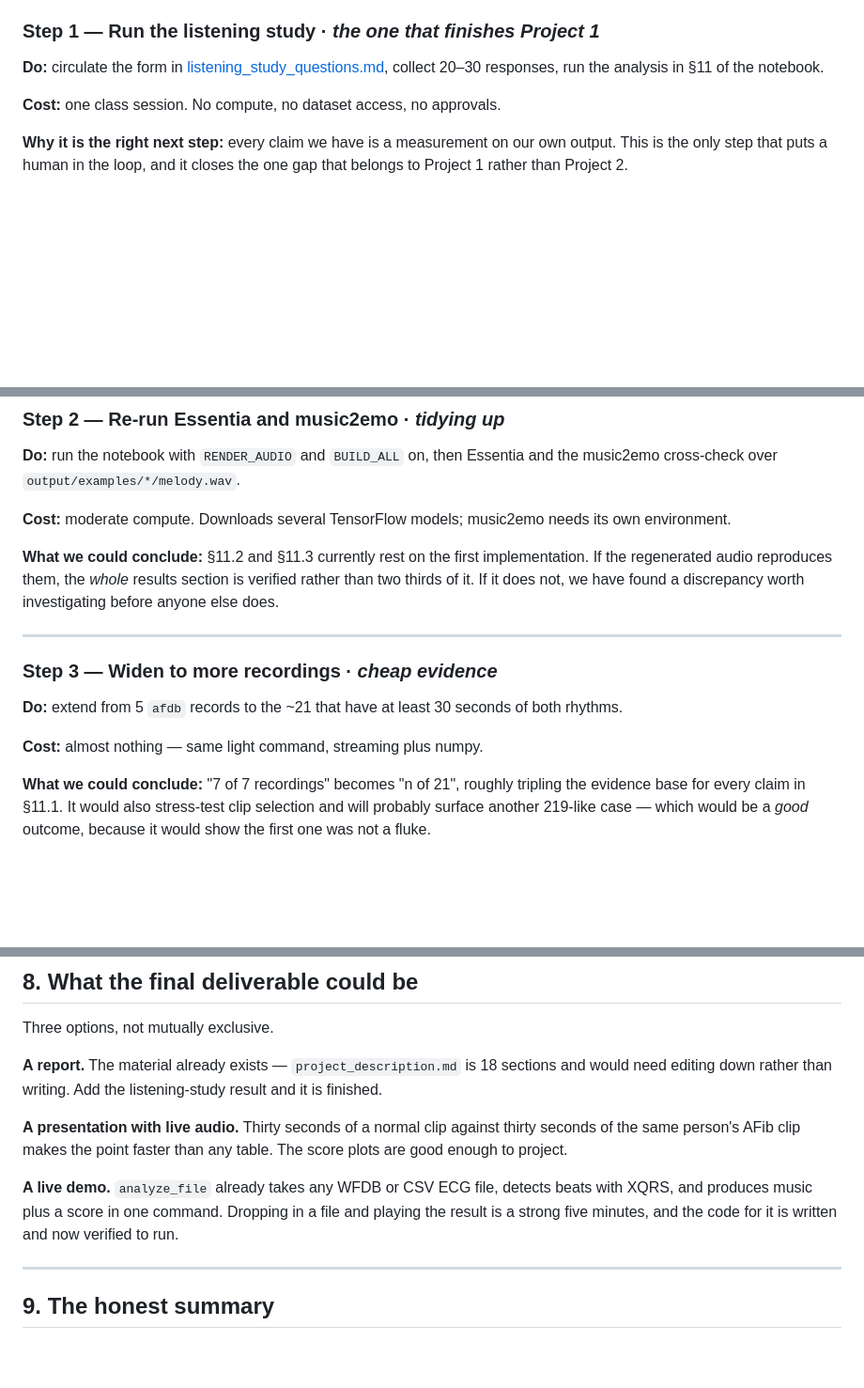
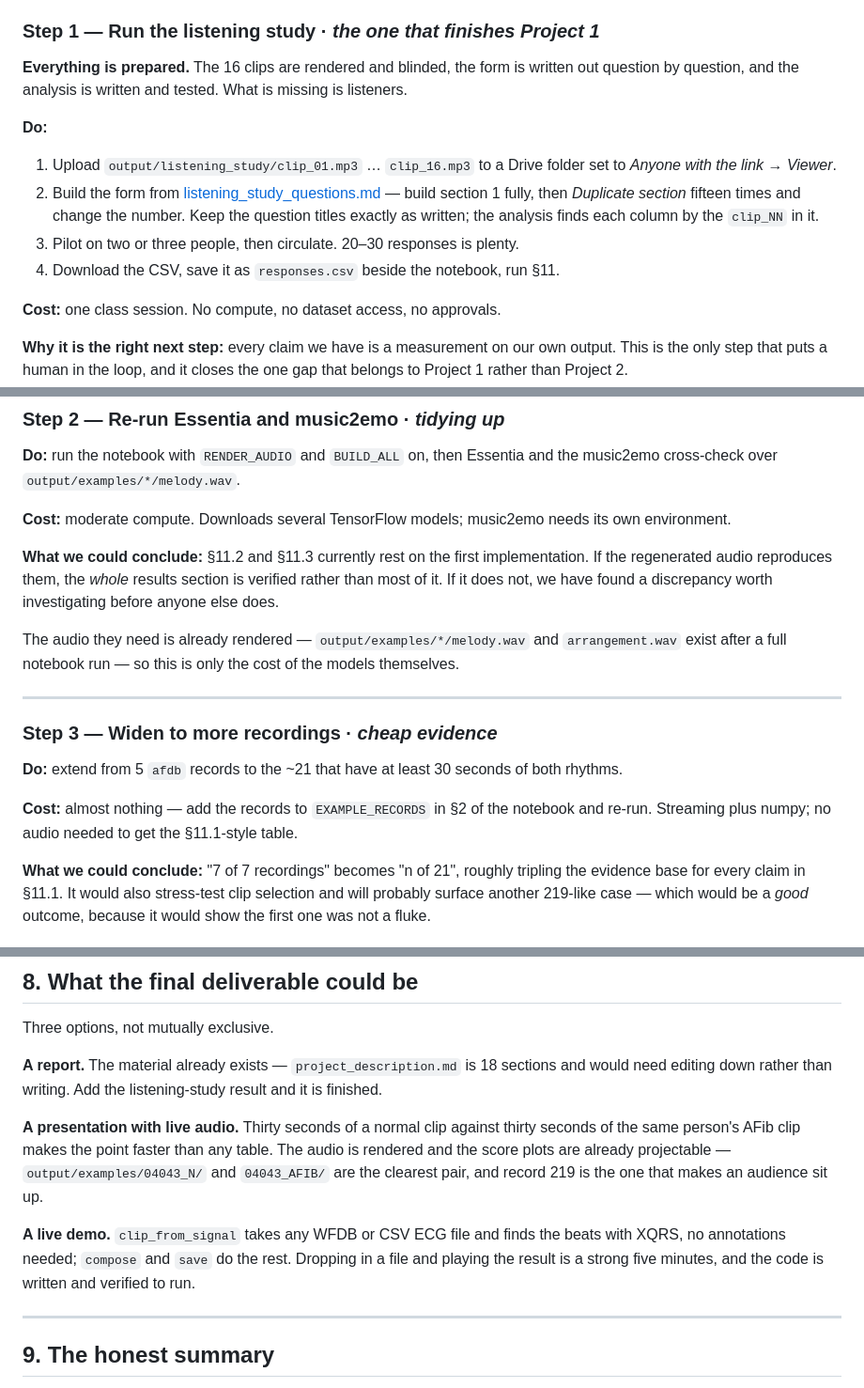
Before and after one commit to manidhar2006/MusicWorkshop, a Markdown page: Plan.md, 3 parts joined by grey strips. Shown at 94% size. Drawn GitHub-style; blank space fills up the shorter version.

```diff
--- a/Plan.md
+++ b/Plan.md
@@ -245,9 +267,18 @@ This is the part that matters. Each step is listed with what it costs and, more
 
 ### Step 1 — Run the listening study · *the one that finishes Project 1*
 
-**Do:** circulate the form in
-[listening_study_questions.md](listening_study_questions.md), collect 20–30 responses, run
-the analysis in §11 of the notebook.
+**Everything is prepared.** The 16 clips are rendered and blinded, the form is written out
+question by question, and the analysis is written and tested. What is missing is listeners.
+
+**Do:**
+
+1. Upload `output/listening_study/clip_01.mp3` … `clip_16.mp3` to a Drive folder set to *Anyone
+   with the link → Viewer*.
+2. Build the form from [listening_study_questions.md](listening_study_questions.md) — build
+   section 1 fully, then *Duplicate section* fifteen times and change the number. Keep the
+   question titles exactly as written; the analysis finds each column by the `clip_NN` in it.
+3. Pilot on two or three people, then circulate. 20–30 responses is plenty.
+4. Download the CSV, save it as `responses.csv` beside the notebook, run §11.
 
 **Cost:** one class session. No compute, no dataset access, no approvals.
 
@@ -280,8 +311,11 @@ cross-check over `output/examples/*/melody.wav`.
 environment.
 
 **What we could conclude:** §11.2 and §11.3 currently rest on the first implementation. If the
-regenerated audio reproduces them, the *whole* results section is verified rather than two thirds
-of it. If it does not, we have found a discrepancy worth investigating before anyone else does.
+regenerated audio reproduces them, the *whole* results section is verified rather than most of it.
+If it does not, we have found a discrepancy worth investigating before anyone else does.
+
+The audio they need is already rendered — `output/examples/*/melody.wav` and `arrangement.wav`
+exist after a full notebook run — so this is only the cost of the models themselves.
 
 ---
 
@@ -289,7 +323,8 @@ of it. If it does not, we have found a discrepancy worth investigating before an
 
 **Do:** extend from 5 `afdb` records to the ~21 that have at least 30 seconds of both rhythms.
 
-**Cost:** almost nothing — same light command, streaming plus numpy.
+**Cost:** almost nothing — add the records to `EXAMPLE_RECORDS` in §2 of the notebook and re-run.
+Streaming plus numpy; no audio needed to get the §11.1-style table.
 
 **What we could conclude:** "7 of 7 recordings" becomes "n of 21", roughly tripling the evidence
 base for every claim in §11.1. It would also stress-test clip selection and will probably surface
@@ -384,12 +423,13 @@ Three options, not mutually exclusive.
 need editing down rather than writing. Add the listening-study result and it is finished.
 
 **A presentation with live audio.** Thirty seconds of a normal clip against thirty seconds of the
-same person's AFib clip makes the point faster than any table. The score plots are good enough to
-project.
+same person's AFib clip makes the point faster than any table. The audio is rendered and the score
+plots are already projectable — `output/examples/04043_N/` and `04043_AFIB/` are the clearest
+pair, and record 219 is the one that makes an audience sit up.
 
-**A live demo.** `analyze_file` already takes any WFDB or CSV ECG file, detects beats with XQRS,
-and produces music plus a score in one command. Dropping in a file and playing the result is a
-strong five minutes, and the code for it is written and now verified to run.
+**A live demo.** `clip_from_signal` takes any WFDB or CSV ECG file and finds the beats with XQRS,
+no annotations needed; `compose` and `save` do the rest. Dropping in a file and playing the result
+is a strong five minutes, and the code is written and verified to run.
 
 ---
 
```
Also changed, not shown: other parts of Plan.md (+42 -16 lines), Progress.md (+20 -2 lines).
